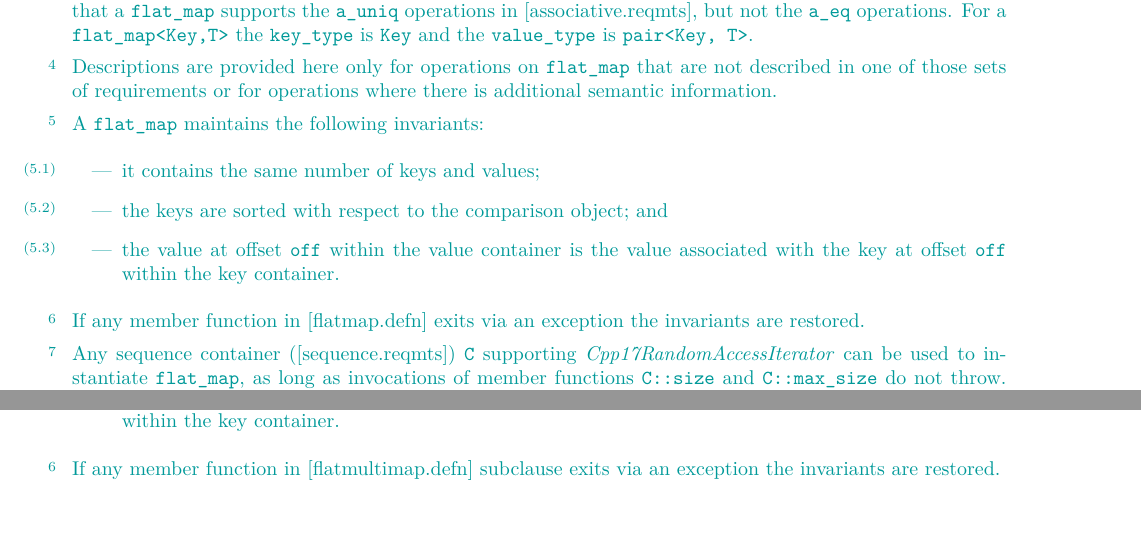
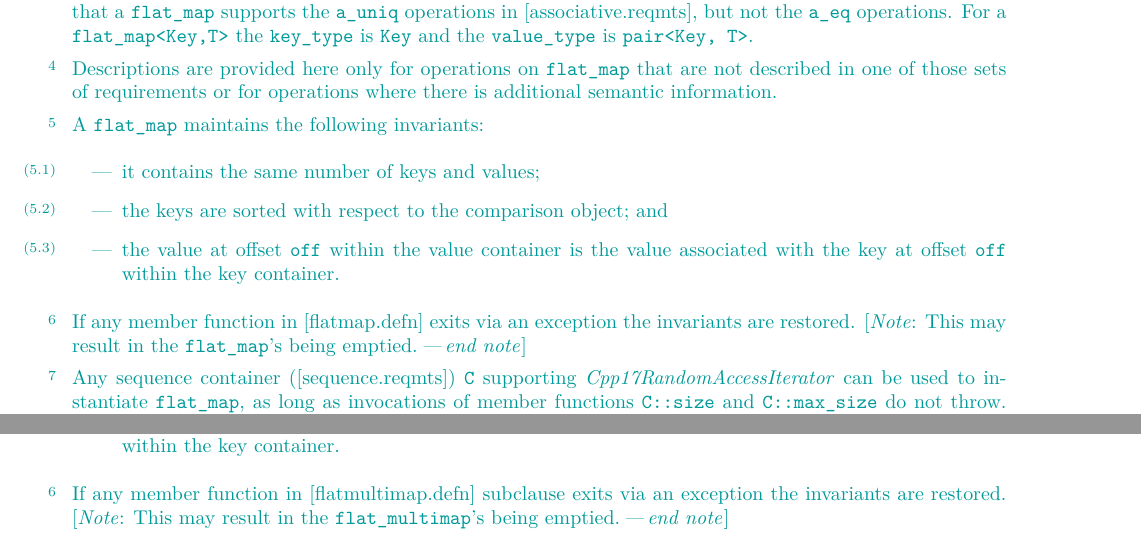
Before and after one commit to tzlaine/flat_map, a LaTeX book (paper/paper.tex, which reads paper/containers-lib.tex): two parts of pages 8 and 21 of 31, joined at a grey line, cut so that both start at the same text. Compiled offline with pdfLaTeX.

Commit message:
Add note that maintaining the invariants might mean clearing.

```diff
--- a/paper/containers-lib.tex
+++ b/paper/containers-lib.tex
@@ -266,7 +266,8 @@ A \tcode{flat_map} maintains the following invariants:
 
 \pnum
 If any member function in [flatmap.defn] exits via an exception the invariants
-are restored.
+are restored.  \begin{note}This may result in the \tcode{flat_map}'s being
+emptied.\end{note}
 
 \pnum
 Any sequence container ([sequence.reqmts]) \tcode{C}
@@ -1323,7 +1324,8 @@ A \tcode{flat_multimap} maintains the following invariants:
 
 \pnum
 If any member function in [flatmultimap.defn] subclause exits via an exception
-the invariants are restored.
+the invariants are restored.  \begin{note}This may result in
+the \tcode{flat_multimap}'s being emptied.\end{note}
 
 \pnum
 Any sequence container ([sequence.reqmts]) \tcode{C}
```
